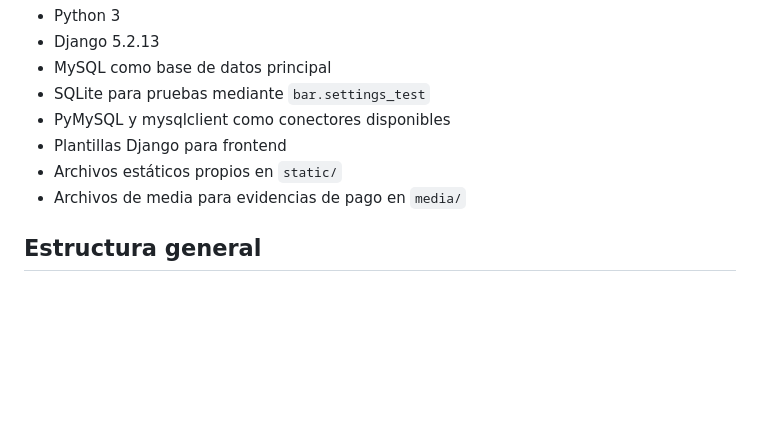
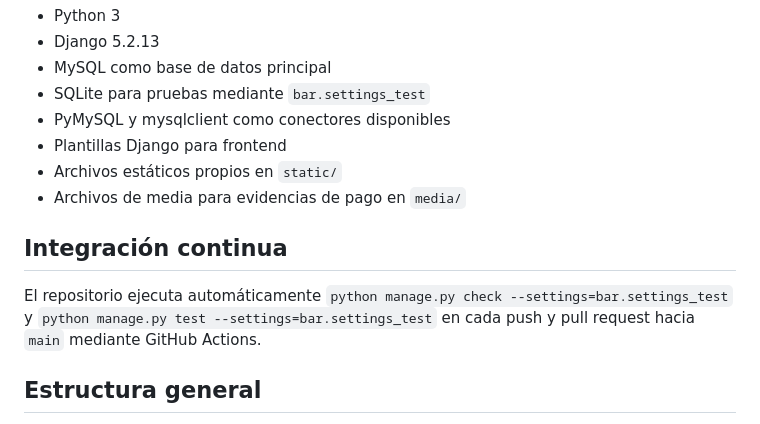
Before and after one commit to evallardy/bar, a Markdown page: README.md, the part around one of its changes. Rendered like a GitHub page; blank space fills up the shorter version.

Commit message:
docs: add CI badge to README

```diff
--- a/README.md
+++ b/README.md
@@ -39,6 +41,10 @@ El proyecto centraliza la operación del turno en una interfaz web con módulos
 - Plantillas Django para frontend
 - Archivos estáticos propios en `static/`
 - Archivos de media para evidencias de pago en `media/`
+
+## Integración continua
+
+El repositorio ejecuta automáticamente `python manage.py check --settings=bar.settings_test` y `python manage.py test --settings=bar.settings_test` en cada push y pull request hacia `main` mediante GitHub Actions.
 
 ## Estructura general
 
```
Also changed, not shown: other parts of README.md (+2 -0 lines).
